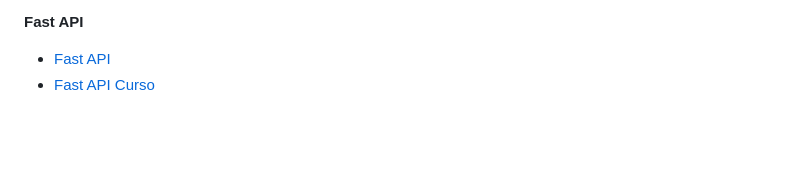
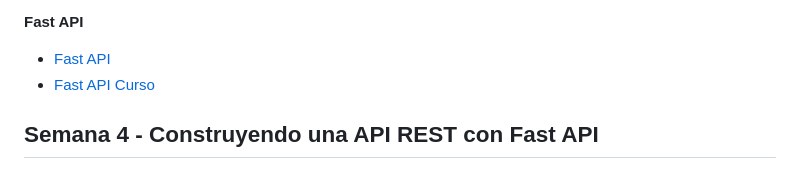
Before and after one commit to CreAI-mx/internship-training, a Markdown page: README.md, the part around the change. Rendered like a GitHub page; blank space fills up the shorter version.

```diff
--- a/README.md
+++ b/README.md
@@ -195,3 +195,5 @@ Haz los primeros Ejercicios para prácticar git
 **Fast API**
 - [Fast API](https://fastapi.tiangolo.com/)
 - [Fast API Curso](https://www.youtube.com/watch?v=OKUDmlvB8Hk&list=PLHftsZss8mw7pSRpCyd-TM4Mu43XdyB3R)
+
+## Semana 4 - Construyendo una API REST con Fast API
```
